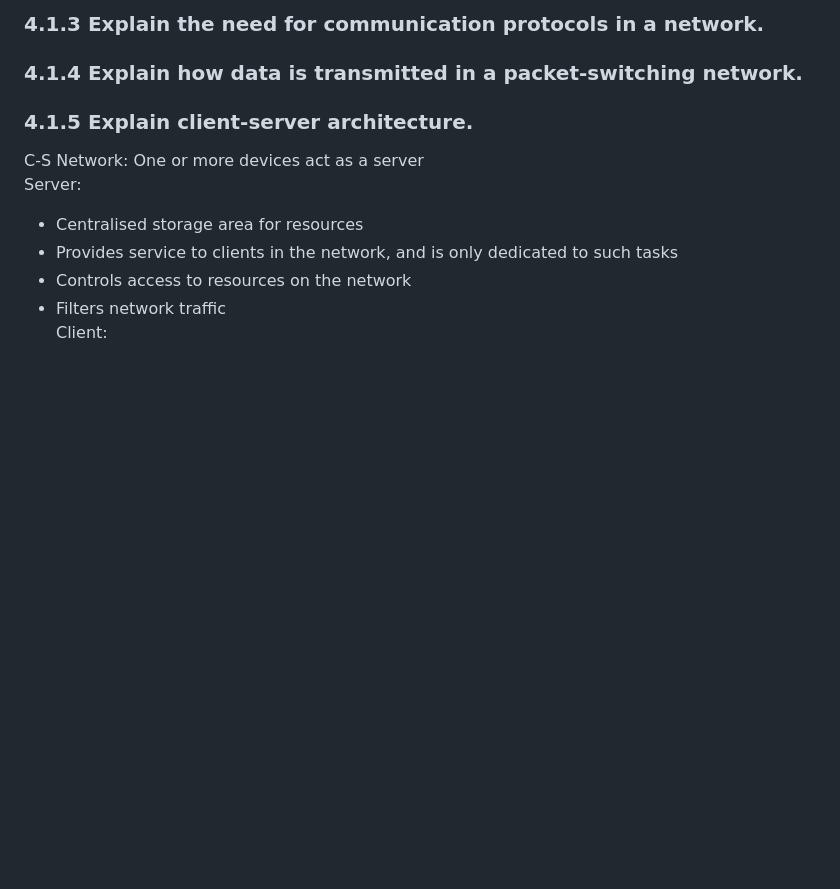
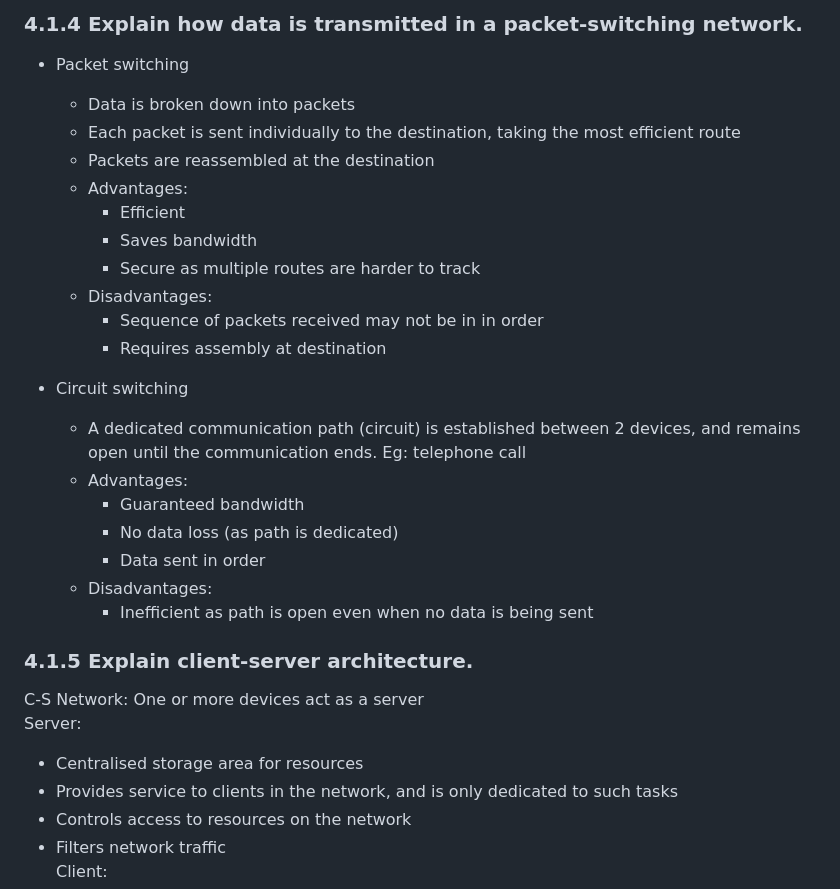
Before and after one commit to rawrrawrpurpledinosaur/H2-Computing-Notes, a Markdown page: syllabus.md, the part around one of its changes. Drawn GitHub-style; blank space fills up the shorter version.

```diff
--- a/syllabus.md
+++ b/syllabus.md
@@ -406,6 +455,26 @@ left intentionally blank
 
-### 4.1.3 Explain the need for communication protocols in a network.
-### 4.1.4 Explain how data is transmitted in a packet-switching network.
+### 4.1.4 Explain how data is transmitted in a packet-switching network. <a name="packet"></a>
+- Packet switching
+    - Data is broken down into packets
+    - Each packet is sent individually to the destination, taking the most efficient route
+    - Packets are reassembled at the destination
+    - Advantages:
+        - Efficient
+        - Saves bandwidth
+        - Secure as multiple routes are harder to track
+    - Disadvantages:
+        - Sequence of packets received may not be in in order
+        - Requires assembly at destination
+
+- Circuit switching
+    - A dedicated communication path (circuit) is established between 2 devices, and remains open until the communication ends. Eg: telephone call
+    - Advantages:
+        - Guaranteed bandwidth
+        - No data loss (as path is dedicated)
+        - Data sent in order
+    - Disadvantages:
+        - Inefficient as path is open even when no data is being sent
+
 ### 4.1.5 Explain client-server architecture.
 C-S Network: One or more devices act as a server
 Server:
```
Also changed, not shown: other parts of syllabus.md (+52 -3 lines).
